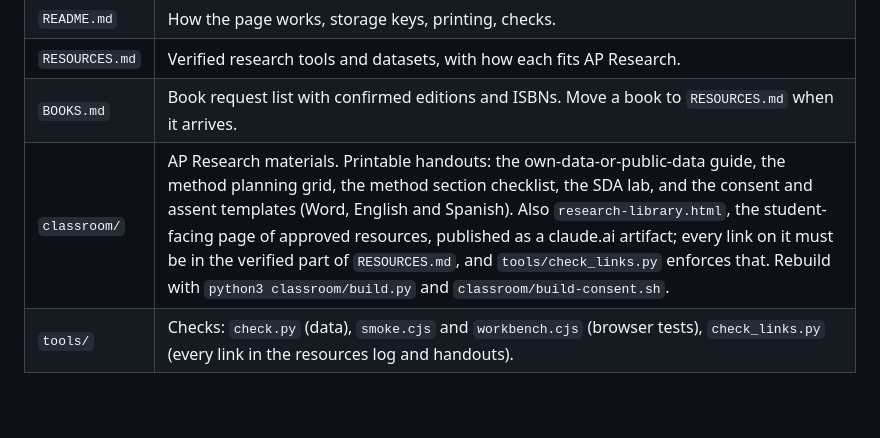
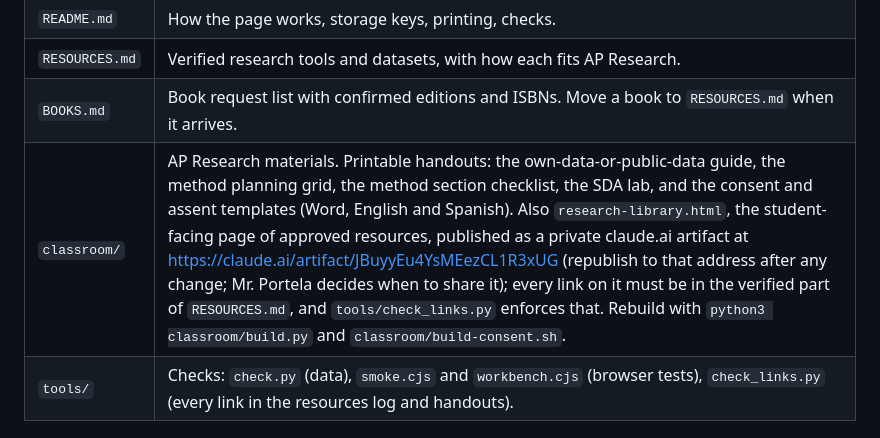
Before and after one commit to josevillar-sketch/search-guide, a Markdown page: CLAUDE.md, the part around the change. GitHub-like rendering; blank space fills up the shorter version.

Commit message:
Record the Research Library artifact address
Co-Authored-By: Claude Fable 5.2 <noreply@anthropic.com>
Claude-Session: https://claude.ai/code/session_01GbL2YZzwhy1hKdSt9U8pAi

```diff
--- a/CLAUDE.md
+++ b/CLAUDE.md
@@ -75,7 +75,7 @@ What that means in this repo:
 | `README.md` | How the page works, storage keys, printing, checks. |
 | `RESOURCES.md` | Verified research tools and datasets, with how each fits AP Research. |
 | `BOOKS.md` | Book request list with confirmed editions and ISBNs. Move a book to `RESOURCES.md` when it arrives. |
-| `classroom/` | AP Research materials. Printable handouts: the own-data-or-public-data guide, the method planning grid, the method section checklist, the SDA lab, and the consent and assent templates (Word, English and Spanish). Also `research-library.html`, the student-facing page of approved resources, published as a claude.ai artifact; every link on it must be in the verified part of `RESOURCES.md`, and `tools/check_links.py` enforces that. Rebuild with `python3 classroom/build.py` and `classroom/build-consent.sh`. |
+| `classroom/` | AP Research materials. Printable handouts: the own-data-or-public-data guide, the method planning grid, the method section checklist, the SDA lab, and the consent and assent templates (Word, English and Spanish). Also `research-library.html`, the student-facing page of approved resources, published as a private claude.ai artifact at https://claude.ai/artifact/JBuyyEu4YsMEezCL1R3xUG (republish to that address after any change; Mr. Portela decides when to share it); every link on it must be in the verified part of `RESOURCES.md`, and `tools/check_links.py` enforces that. Rebuild with `python3 classroom/build.py` and `classroom/build-consent.sh`. |
 | `tools/` | Checks: `check.py` (data), `smoke.cjs` and `workbench.cjs` (browser tests), `check_links.py` (every link in the resources log and handouts). |
 
 ## Before pushing changes to `index.html`
```
